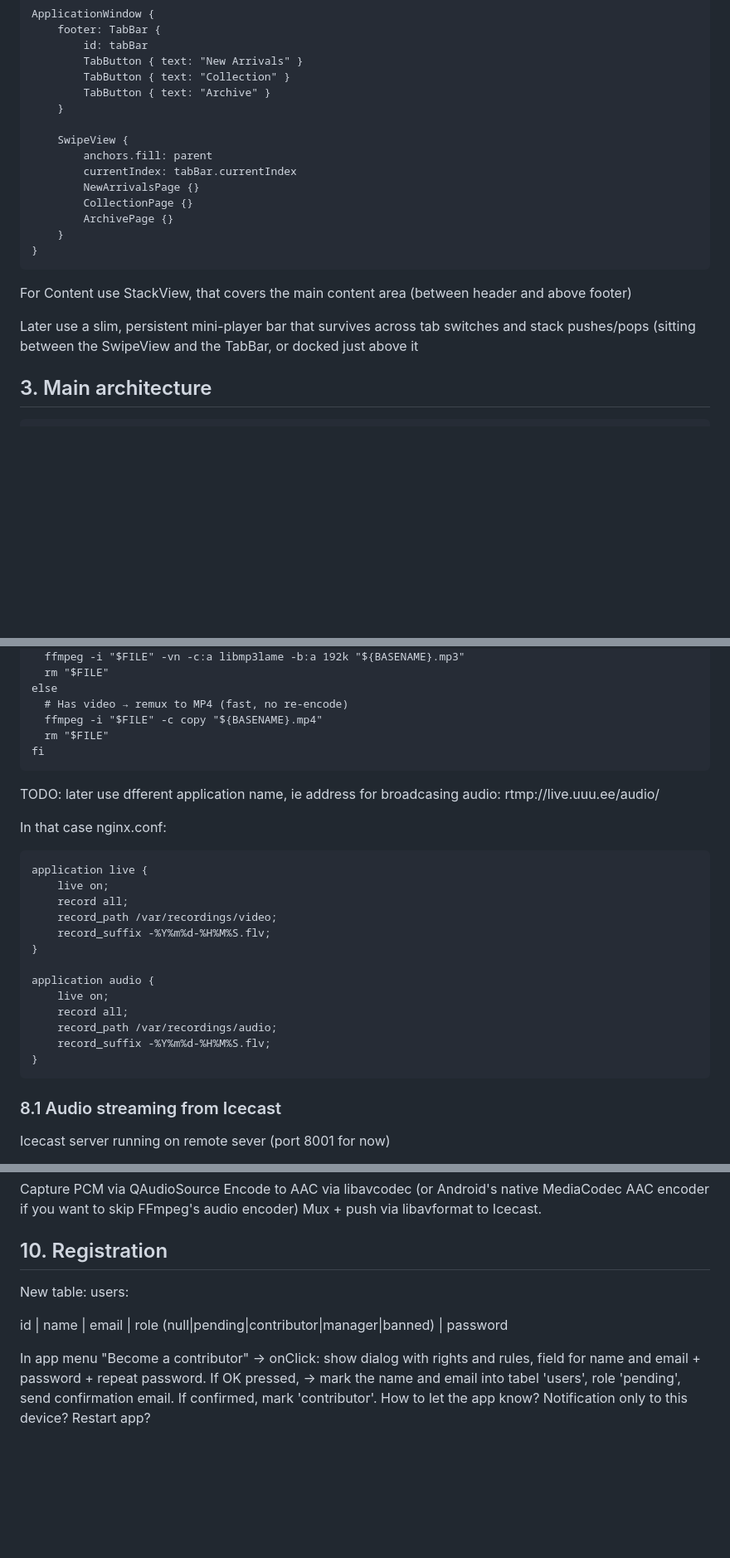
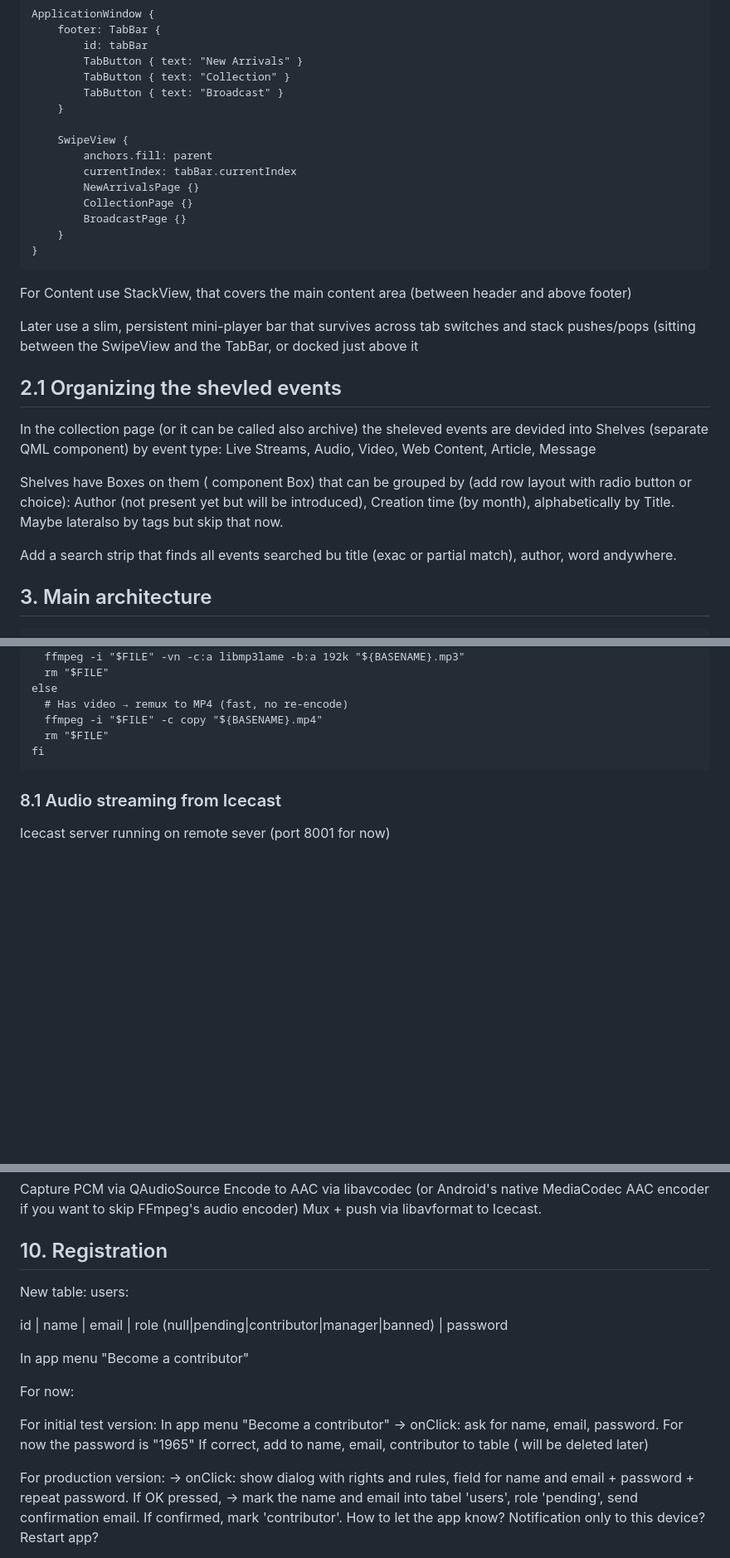
Before and after one commit to tarmoj/radio1965, a Markdown page: project-description.md, 3 parts joined by grey strips. Shown at 83% size. Rendered like a GitHub page; blank space fills up the shorter version.

Commit message:
Boxing structure description, initial registration structure.

````diff
--- a/project-description.md
+++ b/project-description.md
@@ -94,7 +94,7 @@ ApplicationWindow {
         id: tabBar
         TabButton { text: "New Arrivals" }
         TabButton { text: "Collection" }
-        TabButton { text: "Archive" }
+        TabButton { text: "Broadcast" }
     }
 
     SwipeView {
@@ -102,7 +102,7 @@ ApplicationWindow {
         currentIndex: tabBar.currentIndex
         NewArrivalsPage {}
         CollectionPage {}
-        ArchivePage {}
+        BroadcastPage {}
     }
 }
 ```
@@ -110,6 +110,16 @@ For Content use StackView, that covers the main content area (between header and
 
 
 Later use a slim, persistent mini-player bar that survives across tab switches and stack pushes/pops (sitting between the SwipeView and the TabBar, or docked just above it
+
+## 2.1 Organizing the shevled events
+
+In the collection page (or it can be called also archive) the sheleved events are devided into Shelves (separate QML component) by event type:
+Live Streams, Audio, Video, Web Content, Article, Message
+
+Shelves have Boxes on them ( component Box)  that can be grouped by (add row layout with radio button or choice):
+Author (not present yet but will be introduced), Creation time (by month), alphabetically by Title. Maybe lateralso by tags but skip that now.
+
+Add a search strip that finds all events searched bu title (exac or partial match), author, word andywhere.
 
 ## 3. Main architecture
 
@@ -340,24 +350,6 @@ else
 fi
 ```
 
-TODO: later use dfferent application name, ie address for broadcasing audio: rtmp://live.uuu.ee/audio/<stream-name>
-
-In that case nginx.conf:
-```
-application live {
-    live on;
-    record all;
-    record_path /var/recordings/video;
-    record_suffix -%Y%m%d-%H%M%S.flv;
-}
-
-application audio {
-    live on;
-    record all;
-    record_path /var/recordings/audio;
-    record_suffix -%Y%m%d-%H%M%S.flv;
-}
-```
 
 ### 8.1 Audio streaming from Icecast
 
@@ -406,11 +398,24 @@ Mux + push via libavformat to Icecast.
 
 ## 10. Registration
 
+
+
+
+
 New table: users:
 
 id | name | email | role (null|pending|contributor|manager|banned) | password
 
 In app menu "Become a contributor"
+
+For now:
+
+For initial test version:
+In app menu "Become a contributor"
+    -> onClick: ask for name, email, password. For now the password is "1965"
+    If correct, add to name, email, contributor to table ( will be deleted later)
+
+For production version:
     -> onClick:  show dialog with rights and rules, field for name and email + password + repeat password.  If OK pressed,
         -> mark the name and email into tabel 'users', role 'pending', send confirmation email. If confirmed, mark 'contributor'.
         How to let the app know? Notification only to this device? Restart app?
````
